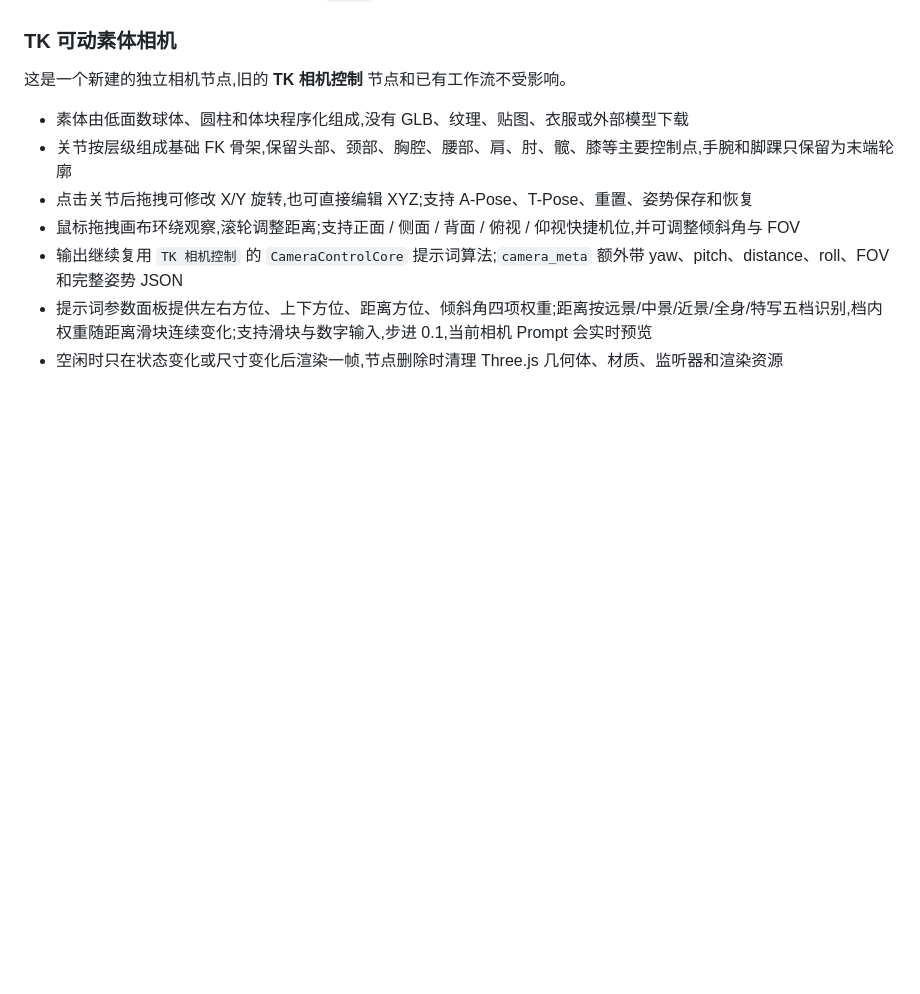
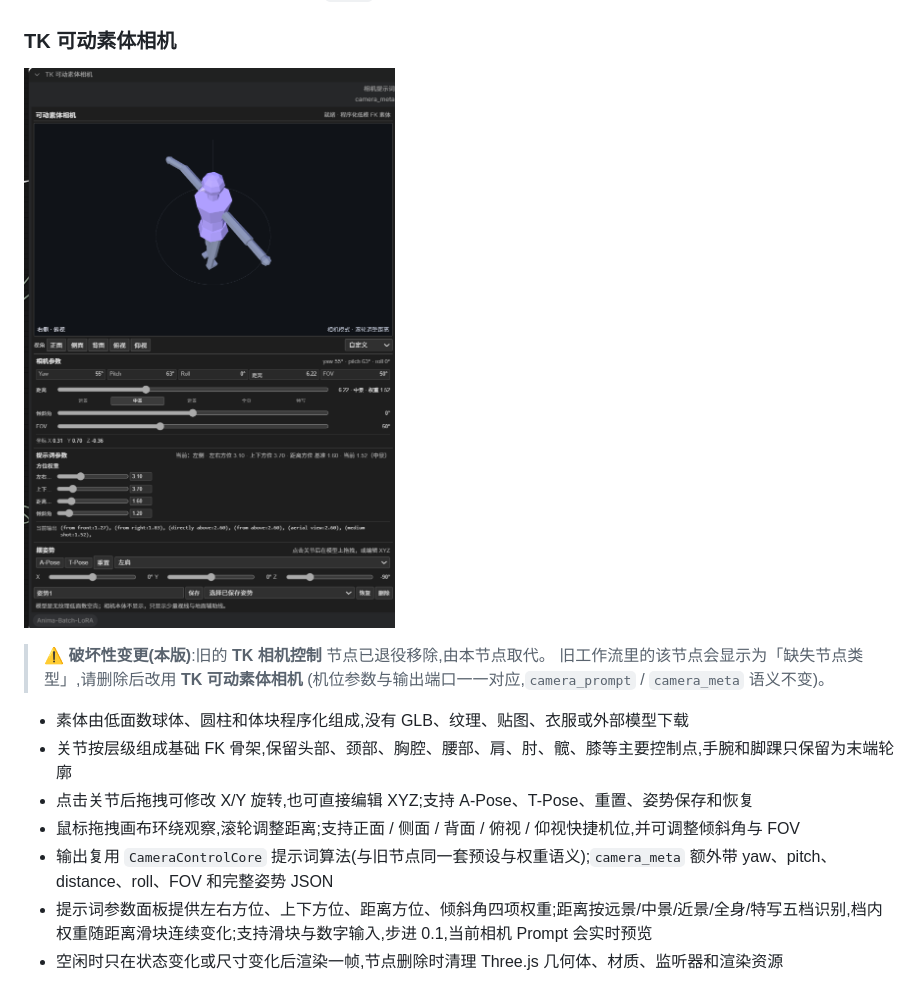
Before and after one commit to Ararararararaki/comfyui-anima-toolkit, a Markdown page: README.md, the part around one of its changes. Rendered like a GitHub page; pictures changed too: screenshots/tk-body-camera.png (added); blank space fills up the shorter version.

```diff
--- a/README.md
+++ b/README.md
@@ -110,13 +110,17 @@ git clone https://github.com/Ararararararaki/comfyui-anima-toolkit.git
 
 ### TK 可动素体相机
 
-这是一个新建的独立相机节点,旧的 **TK 相机控制** 节点和已有工作流不受影响。
+![TK 可动素体相机](screenshots/tk-body-camera.png)
+
+> ⚠️ **破坏性变更(本版)**:旧的 **TK 相机控制** 节点已退役移除,由本节点取代。
+> 旧工作流里的该节点会显示为「缺失节点类型」,请删除后改用 **TK 可动素体相机**
+> (机位参数与输出端口一一对应,`camera_prompt` / `camera_meta` 语义不变)。
 
 - 素体由低面数球体、圆柱和体块程序化组成,没有 GLB、纹理、贴图、衣服或外部模型下载
 - 关节按层级组成基础 FK 骨架,保留头部、颈部、胸腔、腰部、肩、肘、髋、膝等主要控制点,手腕和脚踝只保留为末端轮廓
 - 点击关节后拖拽可修改 X/Y 旋转,也可直接编辑 XYZ;支持 A-Pose、T-Pose、重置、姿势保存和恢复
 - 鼠标拖拽画布环绕观察,滚轮调整距离;支持正面 / 侧面 / 背面 / 俯视 / 仰视快捷机位,并可调整倾斜角与 FOV
-- 输出继续复用 `TK 相机控制` 的 `CameraControlCore` 提示词算法;`camera_meta` 额外带 yaw、pitch、distance、roll、FOV 和完整姿势 JSON
+- 输出复用 `CameraControlCore` 提示词算法(与旧节点同一套预设与权重语义);`camera_meta` 额外带 yaw、pitch、distance、roll、FOV 和完整姿势 JSON
 - 提示词参数面板提供左右方位、上下方位、距离方位、倾斜角四项权重;距离按远景/中景/近景/全身/特写五档识别,档内权重随距离滑块连续变化;支持滑块与数字输入,步进 0.1,当前相机 Prompt 会实时预览
 - 空闲时只在状态变化或尺寸变化后渲染一帧,节点删除时清理 Three.js 几何体、材质、监听器和渲染资源
 
```
Also changed, not shown: other parts of README.md (+3 -4 lines), CHANGELOG.md (+25 -0 lines), docs/FEATURES.md (+2 -2 lines), screenshots/tk-camera-control.png (deleted), 8 other files.
